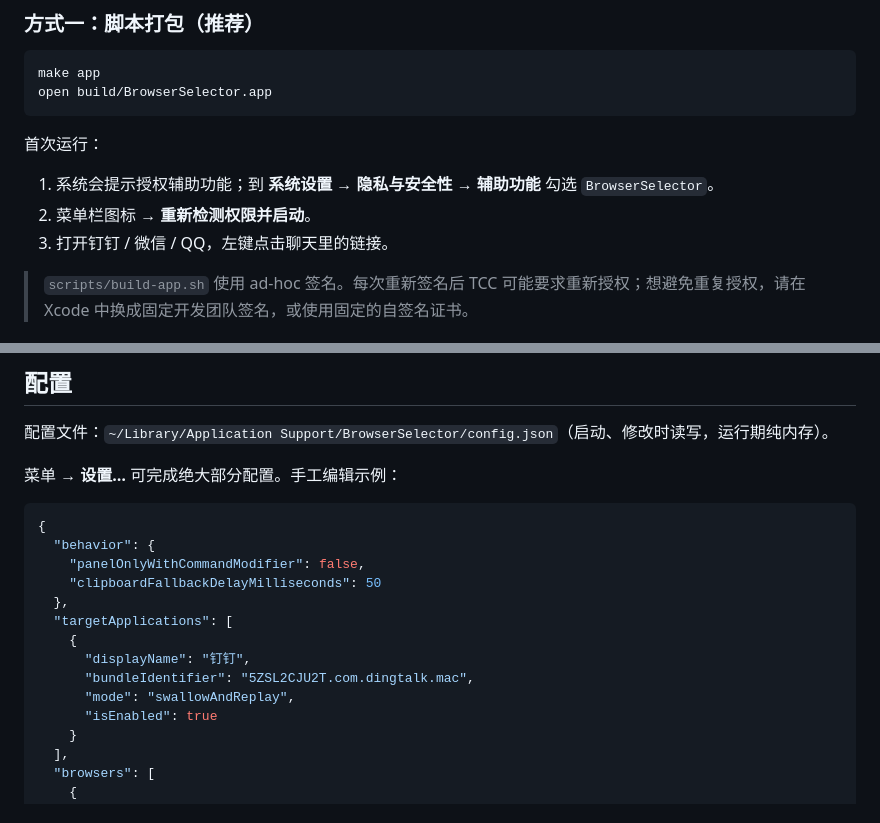
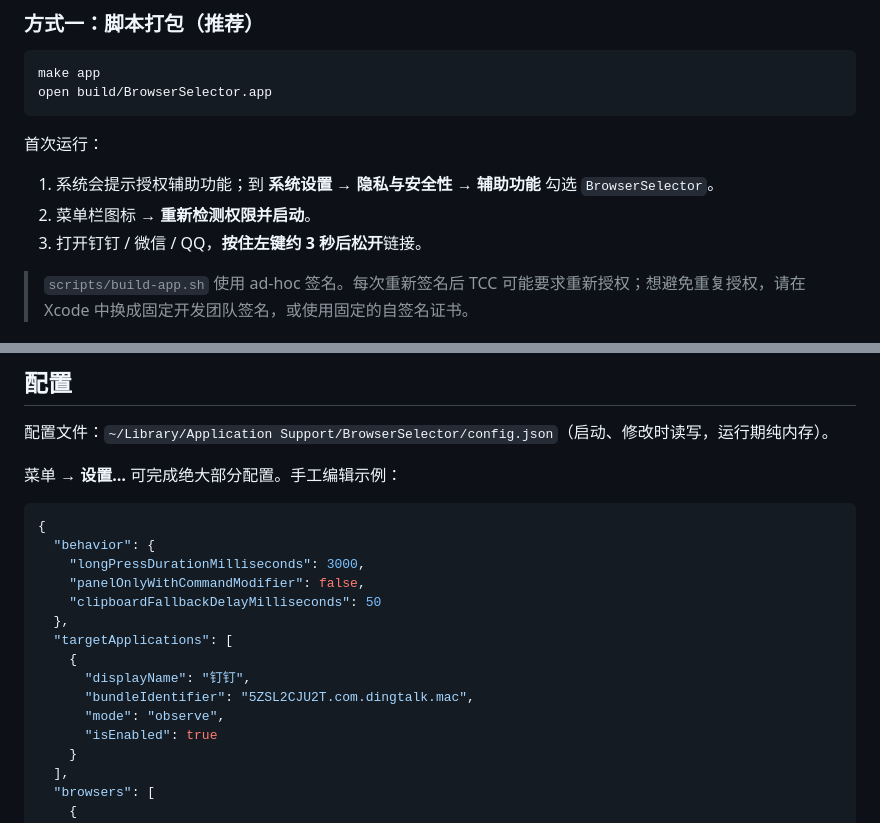
Before and after one commit to zhangyonglei/browser-selector, a Markdown page: README.md, 2 parts joined by grey strips. Rendered like a GitHub page.

````diff
--- a/README.md
+++ b/README.md
@@ -68,7 +68,7 @@ open build/BrowserSelector.app
 
 1. 系统会提示授权辅助功能；到 **系统设置 → 隐私与安全性 → 辅助功能** 勾选 `BrowserSelector`。
 2. 菜单栏图标 → **重新检测权限并启动**。
-3. 打开钉钉 / 微信 / QQ，左键点击聊天里的链接。
+3. 打开钉钉 / 微信 / QQ，**按住左键约 3 秒后松开**链接。
 
 > `scripts/build-app.sh` 使用 ad-hoc 签名。每次重新签名后 TCC 可能要求重新授权；想避免重复授权，请在 Xcode 中换成固定开发团队签名，或使用固定的自签名证书。
 
@@ -98,6 +98,7 @@ swift build -c release
 ```json
 {
   "behavior": {
+    "longPressDurationMilliseconds": 3000,
     "panelOnlyWithCommandModifier": false,
     "clipboardFallbackDelayMilliseconds": 50
   },
@@ -105,7 +106,7 @@ swift build -c release
     {
       "displayName": "钉钉",
       "bundleIdentifier": "5ZSL2CJU2T.com.dingtalk.mac",
-      "mode": "swallowAndReplay",
+      "mode": "observe",
       "isEnabled": true
     }
   ],
````
Also changed, not shown: other parts of README.md (+37 -25 lines), PERFORMANCE.md (+15 -8 lines), docs/panel.png, 12 other files.
